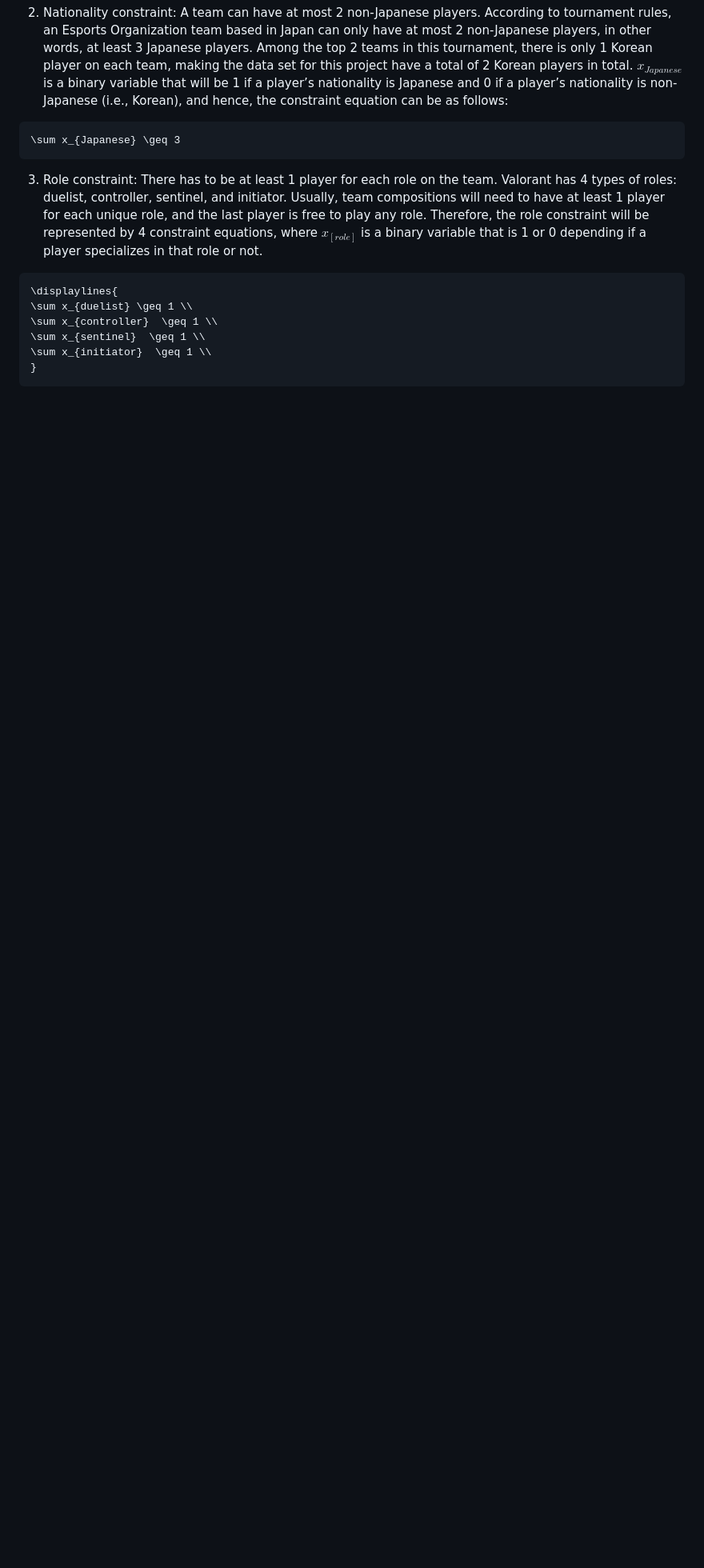
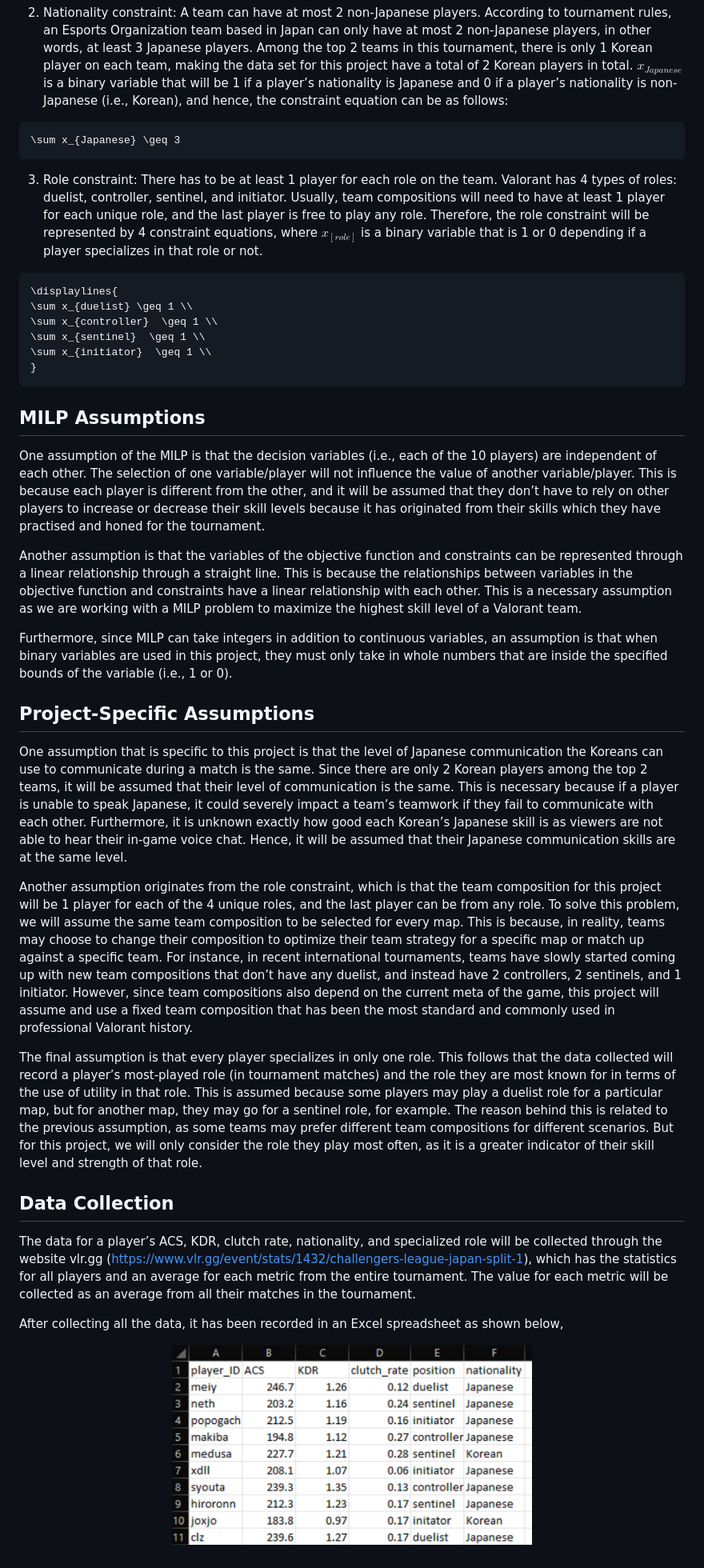
Before and after one commit to kellyngsf/valo_teams, a Markdown page: README.md, the part around the change. Shown at 80% size. GitHub-like rendering; blank space fills up the shorter version.

````diff
--- a/README.md
+++ b/README.md
@@ -36,3 +36,25 @@ There will be three types of constraints for this MILP project.
 \sum x_{initiator}  \geq 1 \\
 }
 ```
+
+## MILP Assumptions
+One assumption of the MILP is that the decision variables (i.e., each of the 10 players) are independent of each other. The selection of one variable/player will not influence the value of another variable/player. This is because each player is different from the other, and it will be assumed that they don’t have to rely on other players to increase or decrease their skill levels because it has originated from their skills which they have practised and honed for the tournament.
+
+Another assumption is that the variables of the objective function and constraints can be represented through a linear relationship through a straight line. This is because the relationships between variables in the objective function and constraints have a linear relationship with each other. This is a necessary assumption as we are working with a MILP problem to maximize the highest skill level of a Valorant team.
+
+Furthermore, since MILP can take integers in addition to continuous variables, an assumption is that when binary variables are used in this project, they must only take in whole numbers that are inside the specified bounds of the variable (i.e., 1 or 0).
+
+## Project-Specific Assumptions
+One assumption that is specific to this project is that the level of Japanese communication the Koreans can use to communicate during a match is the same. Since there are only 2 Korean players among the top 2 teams, it will be assumed that their level of communication is the same. This is necessary because if a player is unable to speak Japanese, it could severely impact a team’s teamwork if they fail to communicate with each other. Furthermore, it is unknown exactly how good each Korean’s Japanese skill is as viewers are not able to hear their in-game voice chat. Hence, it will be assumed that their Japanese communication skills are at the same level.
+
+Another assumption originates from the role constraint, which is that the team composition for this project will be 1 player for each of the 4 unique roles, and the last player can be from any role. To solve this problem, we will assume the same team composition to be selected for every map. This is because, in reality, teams may choose to change their composition to optimize their team strategy for a specific map or match up against a specific team. For instance, in recent international tournaments, teams have slowly started coming up with new team compositions that don’t have any duelist, and instead have 2 controllers, 2 sentinels, and 1 initiator. However, since team compositions also depend on the current meta of the game, this project will assume and use a fixed team composition that has been the most standard and commonly used in professional Valorant history.
+
+The final assumption is that every player specializes in only one role. This follows that the data collected will record a player’s most-played role (in tournament matches) and the role they are most known for in terms of the use of utility in that role. This is assumed because some players may play a duelist role for a particular map, but for another map, they may go for a sentinel role, for example. The reason behind this is related to the previous assumption, as some teams may prefer different team compositions for different scenarios. But for this project, we will only consider the role they play most often, as it is a greater indicator of their skill level and strength of that role.
+
+## Data Collection
+The data for a player’s ACS, KDR, clutch rate, nationality, and specialized role will be collected through the website vlr.gg (https://www.vlr.gg/event/stats/1432/challengers-league-japan-split-1), which has the statistics for all players and an average for each metric from the entire tournament. The value for each metric will be collected as an average from all their matches in the tournament.
+
+After collecting all the data, it has been recorded in an Excel spreadsheet as shown below,
+<p align="center">
+  <img src="https://github.com/kellyngsf/valo_teams/blob/main/images/data_snapshot.png" width=450>
+</p>
````
